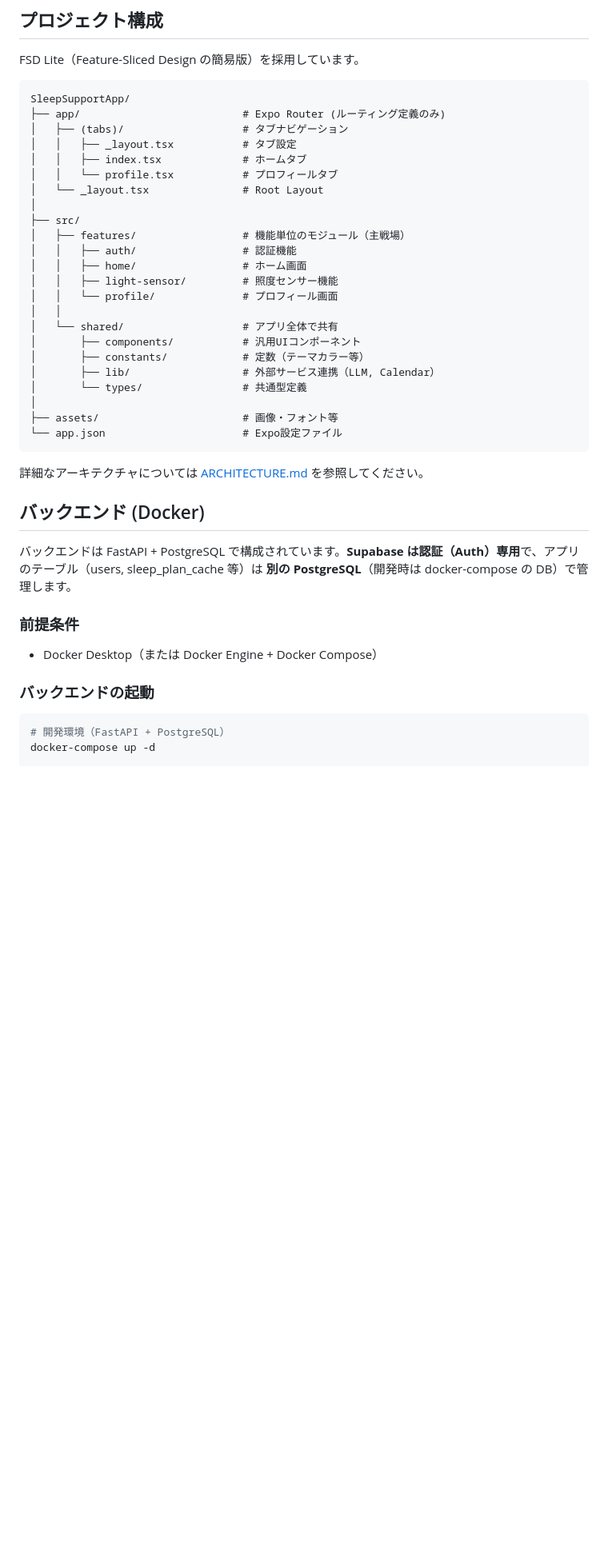
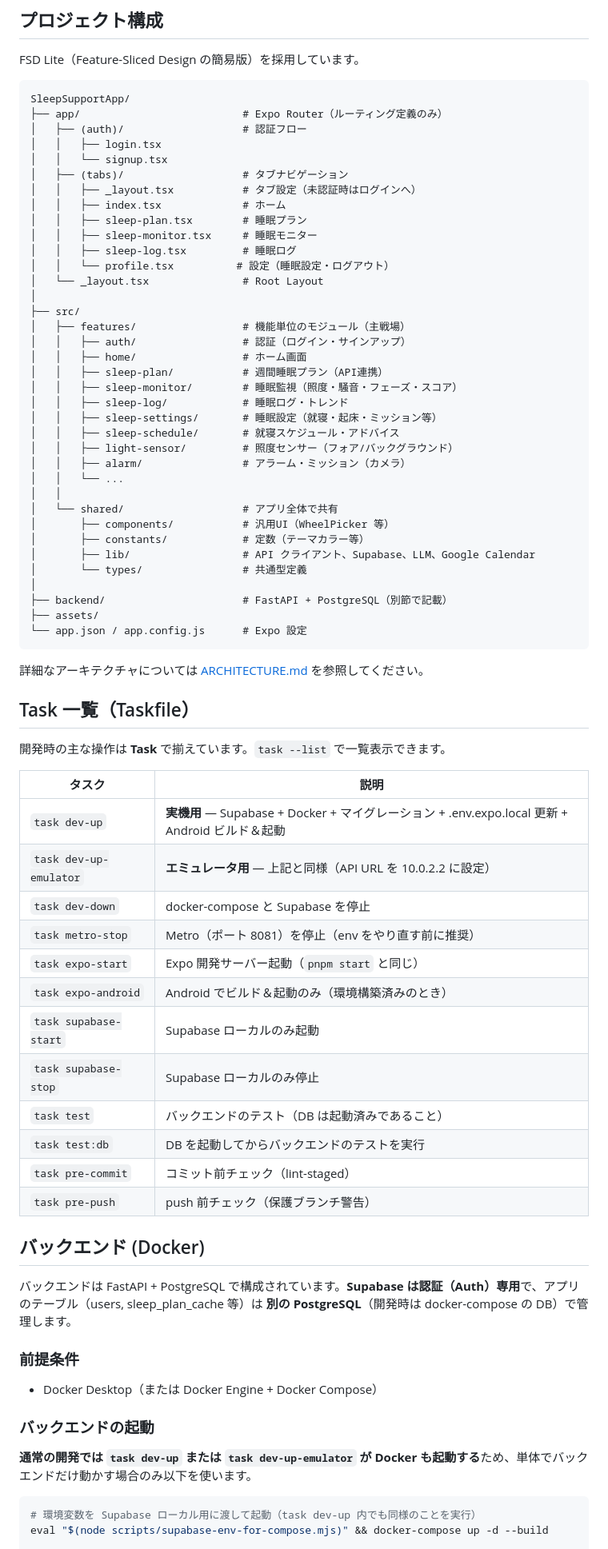
Before and after one commit to kc3hack/2026_team22, a Markdown page: README.md, the part around one of its changes. Shown at 80% size. GitHub-like rendering; blank space fills up the shorter version.

````diff
--- a/README.md
+++ b/README.md
@@ -240,31 +263,63 @@ FSD Lite（Feature-Sliced Design の簡易版）を採用しています。
 
 ```
 SleepSupportApp/
-├── app/                          # Expo Router (ルーティング定義のみ)
+├── app/                          # Expo Router（ルーティング定義のみ）
+│   ├── (auth)/                   # 認証フロー
+│   │   ├── login.tsx
+│   │   └── signup.tsx
 │   ├── (tabs)/                   # タブナビゲーション
-│   │   ├── _layout.tsx           # タブ設定
-│   │   ├── index.tsx             # ホームタブ
-│   │   └── profile.tsx           # プロフィールタブ
+│   │   ├── _layout.tsx           # タブ設定（未認証時はログインへ）
+│   │   ├── index.tsx             # ホーム
+│   │   ├── sleep-plan.tsx        # 睡眠プラン
+│   │   ├── sleep-monitor.tsx     # 睡眠モニター
+│   │   ├── sleep-log.tsx         # 睡眠ログ
+│   │   └── profile.tsx          # 設定（睡眠設定・ログアウト）
 │   └── _layout.tsx               # Root Layout
 │
 ├── src/
 │   ├── features/                 # 機能単位のモジュール（主戦場）
-│   │   ├── auth/                 # 認証機能
+│   │   ├── auth/                 # 認証（ログイン・サインアップ）
 │   │   ├── home/                 # ホーム画面
-│   │   ├── light-sensor/         # 照度センサー機能
-│   │   └── profile/              # プロフィール画面
+│   │   ├── sleep-plan/           # 週間睡眠プラン（API連携）
+│   │   ├── sleep-monitor/        # 睡眠監視（照度・騒音・フェーズ・スコア）
+│   │   ├── sleep-log/            # 睡眠ログ・トレンド
+│   │   ├── sleep-settings/       # 睡眠設定（就寝・起床・ミッション等）
+│   │   ├── sleep-schedule/       # 就寝スケジュール・アドバイス
+│   │   ├── light-sensor/         # 照度センサー（フォア/バックグラウンド）
+│   │   ├── alarm/                # アラーム・ミッション（カメラ）
+│   │   └── ...
 │   │
 │   └── shared/                   # アプリ全体で共有
-│       ├── components/           # 汎用UIコンポーネント
+│       ├── components/           # 汎用UI（WheelPicker 等）
 │       ├── constants/            # 定数（テーマカラー等）
-│       ├── lib/                  # 外部サービス連携（LLM, Calendar）
+│       ├── lib/                  # API クライアント、Supabase、LLM、Google Calendar
 │       └── types/                # 共通型定義
 │
-├── assets/                       # 画像・フォント等
-└── app.json                      # Expo設定ファイル
+├── backend/                      # FastAPI + PostgreSQL（別節で記載）
+├── assets/
+└── app.json / app.config.js      # Expo 設定
 ```
 
 詳細なアーキテクチャについては [ARCHITECTURE.md](./ARCHITECTURE.md) を参照してください。
+
+## Task 一覧（Taskfile）
+
+開発時の主な操作は **Task** で揃えています。`task --list` で一覧表示できます。
+
+| タスク | 説明 |
+| ------ | ------ |
+| `task dev-up` | **実機用** — Supabase + Docker + マイグレーション + .env.expo.local 更新 + Android ビルド＆起動 |
+| `task dev-up-emulator` | **エミュレータ用** — 上記と同様（API URL を 10.0.2.2 に設定） |
+| `task dev-down` | docker-compose と Supabase を停止 |
+| `task metro-stop` | Metro（ポート 8081）を停止（env をやり直す前に推奨） |
+| `task expo-start` | Expo 開発サーバー起動（`pnpm start` と同じ） |
+| `task expo-android` | Android でビルド＆起動のみ（環境構築済みのとき） |
+| `task supabase-start` | Supabase ローカルのみ起動 |
+| `task supabase-stop` | Supabase ローカルのみ停止 |
+| `task test` | バックエンドのテスト（DB は起動済みであること） |
+| `task test:db` | DB を起動してからバックエンドのテストを実行 |
+| `task pre-commit` | コミット前チェック（lint-staged） |
+| `task pre-push` | push 前チェック（保護ブランチ警告） |
 
 ## バックエンド (Docker)
 
@@ -276,8 +331,10 @@ SleepSupportApp/
 
 ### バックエンドの起動
 
+**通常の開発では `task dev-up` または `task dev-up-emulator` が Docker も起動する**ため、単体でバックエンドだけ動かす場合のみ以下を使います。
+
 ```bash
-# 開発環境（FastAPI + PostgreSQL）
-docker-compose up -d
+# 環境変数を Supabase ローカル用に渡して起動（task dev-up 内でも同様のことを実行）
+eval "$(node scripts/supabase-env-for-compose.mjs)" && docker-compose up -d --build
 
 # ログを見ながら起動
````
Also changed, not shown: other parts of README.md (+109 -111 lines).
